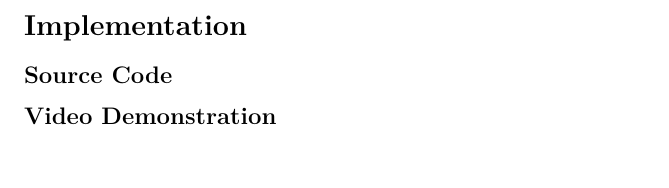
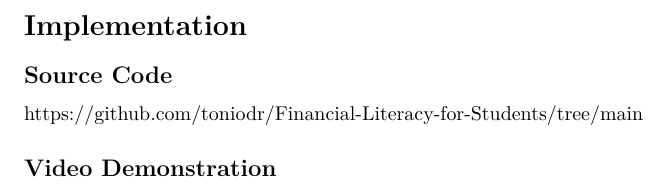
Before and after one commit to toniodr/Financial-Literacy-for-Students, a LaTeX document (report/main.tex, which reads report/sections/implementation.tex): part of page 10 of 12 before the commit and part of page 10 of 11 after it, cut so that both start at the same text, the shorter picture padded with empty space. Compiled offline with pdfLaTeX.

Commit message:
added link to implementation section

```diff
--- a/report/sections/implementation.tex
+++ b/report/sections/implementation.tex
@@ -10,6 +10,7 @@
 \phantomsection
 \addcontentsline{toc}{subsection}{Source Code}
 
+https://github.com/toniodr/Financial-Literacy-for-Students/tree/main
 
 % ============================================================================
 % VIDEO
```
Also changed, not shown: report/main.tex (+3 -2 lines), report/main.pdf.
